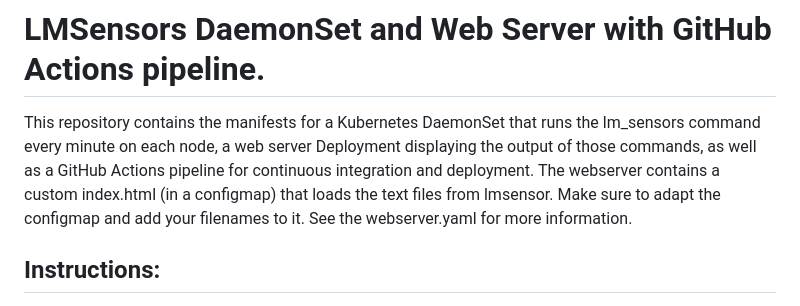
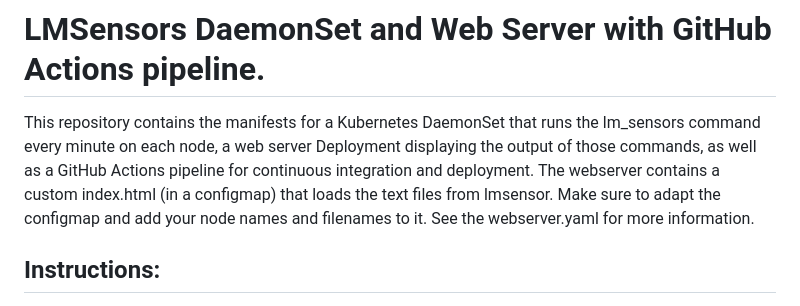
Before and after one commit to MichaelTrip/lmsensors-container, a Markdown page: README.md, the part around the change. Drawn GitHub-style.

```diff
--- a/README.md
+++ b/README.md
@@ -6,7 +6,7 @@
 
 # LMSensors DaemonSet and Web Server with GitHub Actions pipeline.
 
-This repository contains the manifests for a Kubernetes DaemonSet that runs the lm_sensors command every minute on each node, a web server Deployment displaying the output of those commands, as well as a GitHub Actions pipeline for continuous integration and deployment. The webserver contains a custom index.html (in a configmap) that loads the text files from lmsensor. Make sure to adapt the configmap and add your filenames to it. See the webserver.yaml for more information.
+This repository contains the manifests for a Kubernetes DaemonSet that runs the lm_sensors command every minute on each node, a web server Deployment displaying the output of those commands, as well as a GitHub Actions pipeline for continuous integration and deployment. The webserver contains a custom index.html (in a configmap) that loads the text files from lmsensor. Make sure to adapt the configmap and add your node names and filenames to it. See the webserver.yaml for more information.
 
 ## Instructions:
 
```
